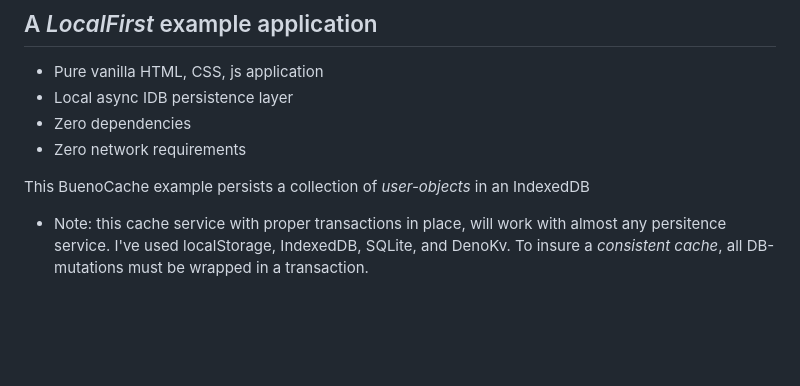
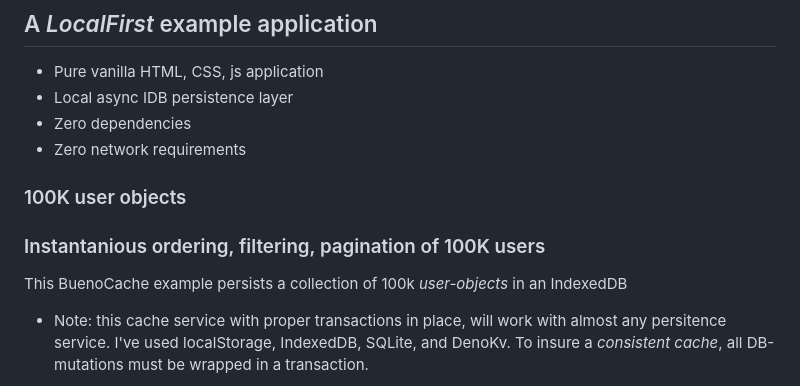
Before and after one commit to nhrones/BuenoCache-JS, a Markdown page: readme.md, the part around the change. Rendered like a GitHub page; blank space fills up the shorter version.

```diff
--- a/readme.md
+++ b/readme.md
@@ -5,7 +5,11 @@
   - Zero dependencies
   - Zero network requirements
 
-This BuenoCache example persists a collection of _user-objects_ in an IndexedDB
+### 100K user objects
+
+### Instantanious ordering, filtering, pagination of 100K users
+
+This BuenoCache example persists a collection of 100k _user-objects_ in an IndexedDB
   - Note: this cache service with proper transactions in place, will work with almost any persitence service.  I've used localStorage, IndexedDB, SQLite, and DenoKv.  To insure a _consistent cache_, all DB-mutations must be wrapped in a transaction.
 
 ![alt text](table.png)
```
